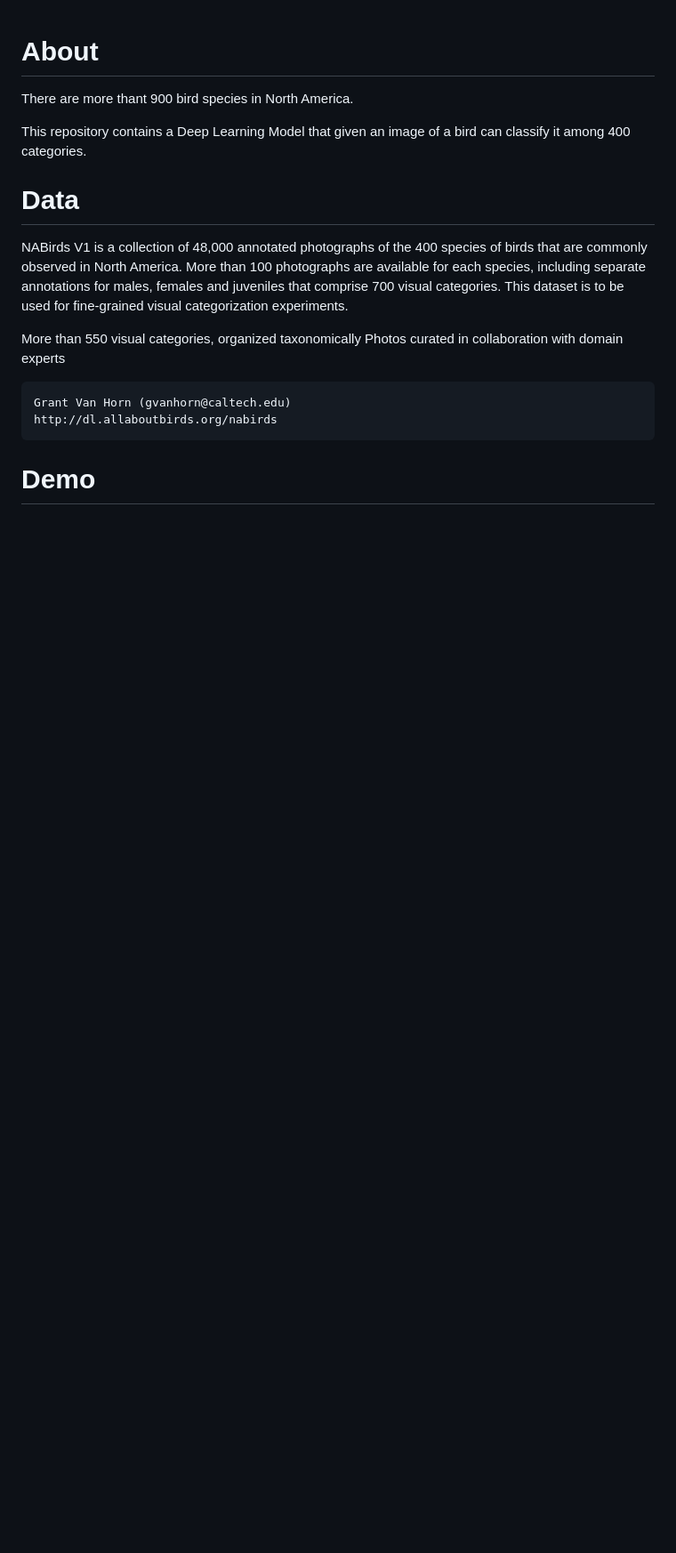
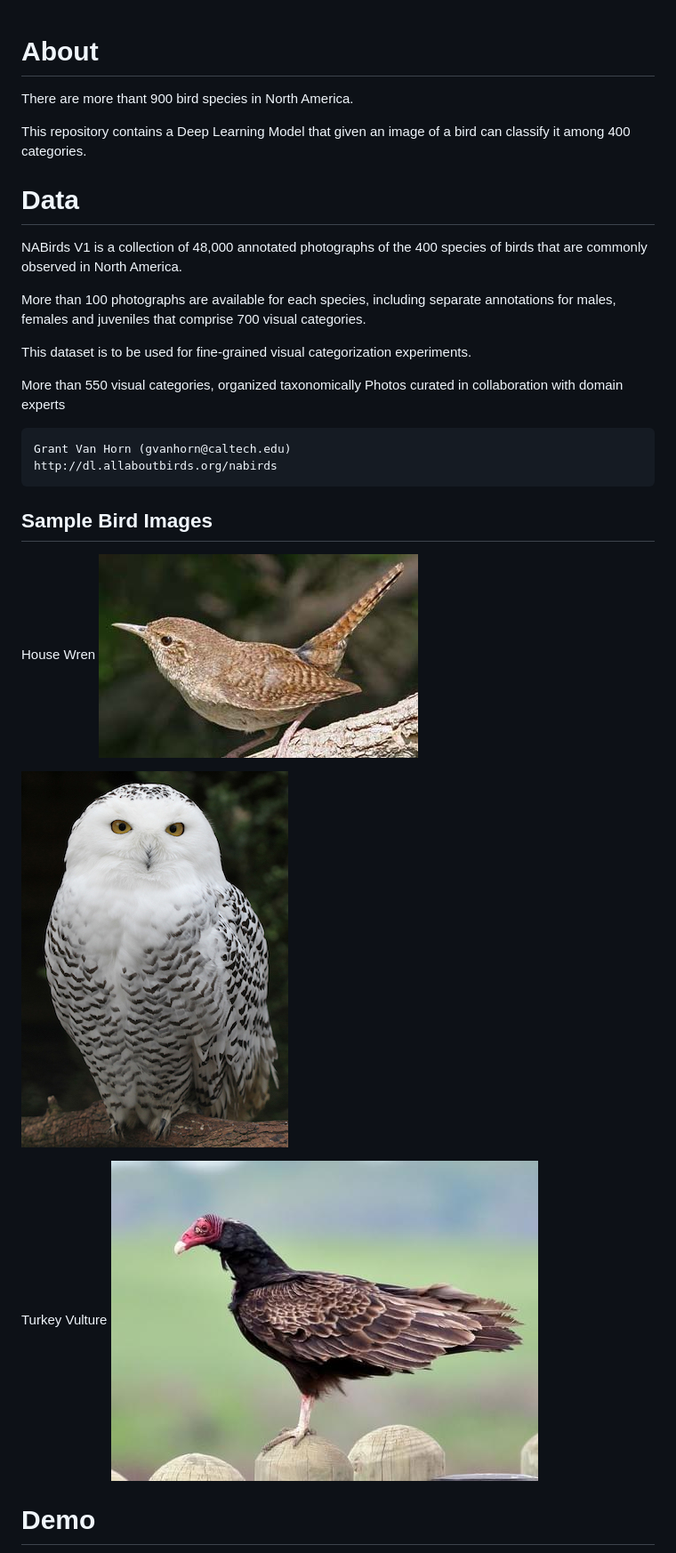
Before and after one commit to npatta01/Bird-Classifier, a Markdown page: Readme.md, the part around one of its changes. Shown at 89% size. GitHub-like rendering; pictures changed too: assets/birds/house_wren.jpg (added), assets/birds/snowy_owl.jpg (added), assets/birds/turkey_vulture.jpg (added); blank space fills up the shorter version.

Commit message:
sample images

````diff
--- a/Readme.md
+++ b/Readme.md
@@ -6,7 +6,11 @@ This repository contains a Deep Learning Model that given an image of a bird can
 
 
 # Data
-NABirds V1 is a collection of 48,000 annotated photographs of the 400 species of birds that are commonly observed in North America. More than 100 photographs are available for each species, including separate annotations for males, females and juveniles that comprise 700 visual categories. This dataset is to be used for fine-grained visual categorization experiments.
+NABirds V1 is a collection of 48,000 annotated photographs of the 400 species of birds that are commonly observed in North America.
+
+More than 100 photographs are available for each species, including separate annotations for males, females and juveniles that comprise 700 visual categories.
+
+This dataset is to be used for fine-grained visual categorization experiments.
 
 More than 550 visual categories, organized taxonomically
 Photos curated in collaboration with domain experts
@@ -16,6 +20,16 @@ Grant Van Horn (gvanhorn@caltech.edu)
 http://dl.allaboutbirds.org/nabirds
 ```
 
+## Sample Bird Images
+
+House Wren
+![house wren](assets/birds/house_wren.jpg)
+
+![snowy oil](assets/birds/snowy_owl.jpg)
+
+Turkey Vulture
+![turkey vulture](assets/birds/turkey_vulture.jpg)
+
 
 # Demo
 
````
Also changed, not shown: other parts of Readme.md (+32 -2 lines), assets/deploy/mobile.png (added), assets/deploy/web.png (added), 12 other files.
